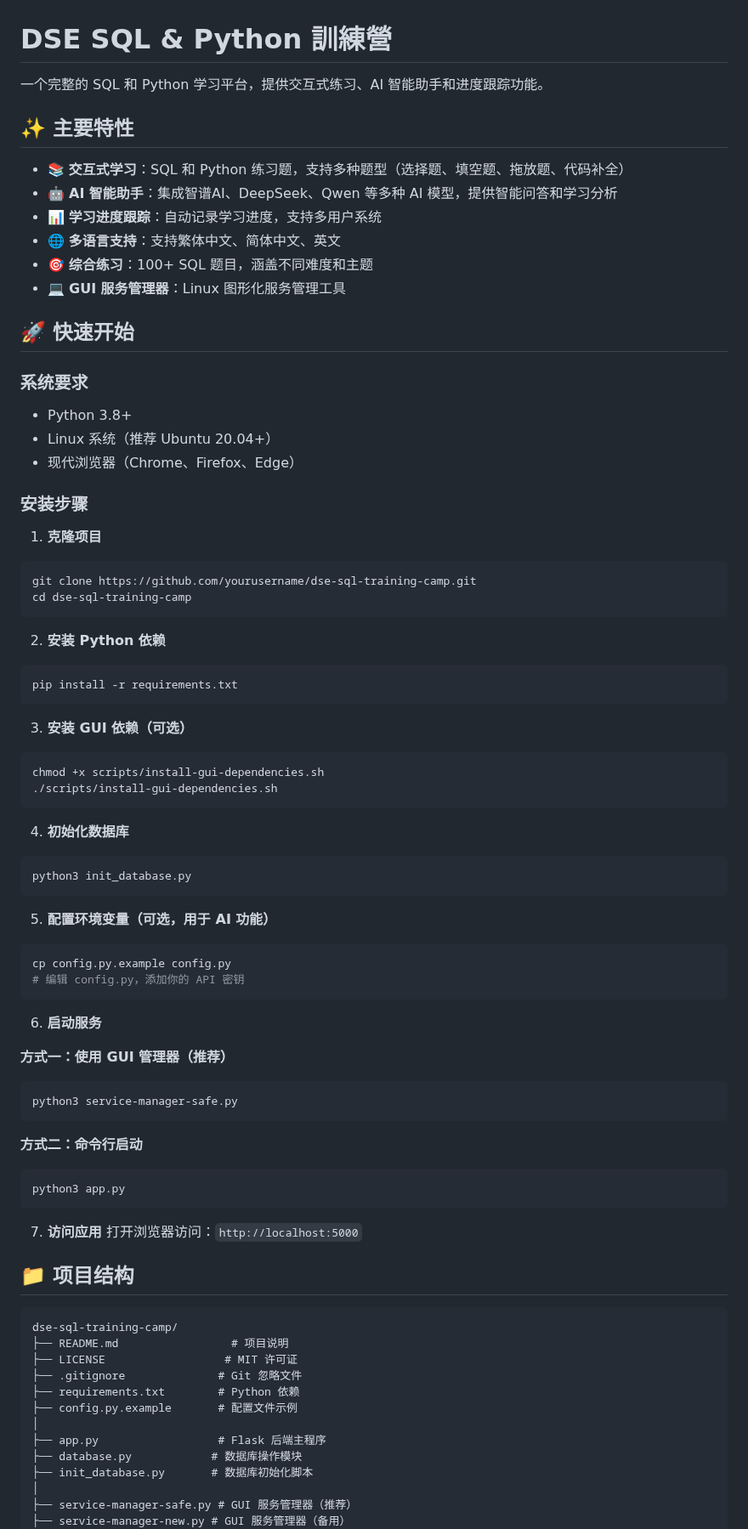
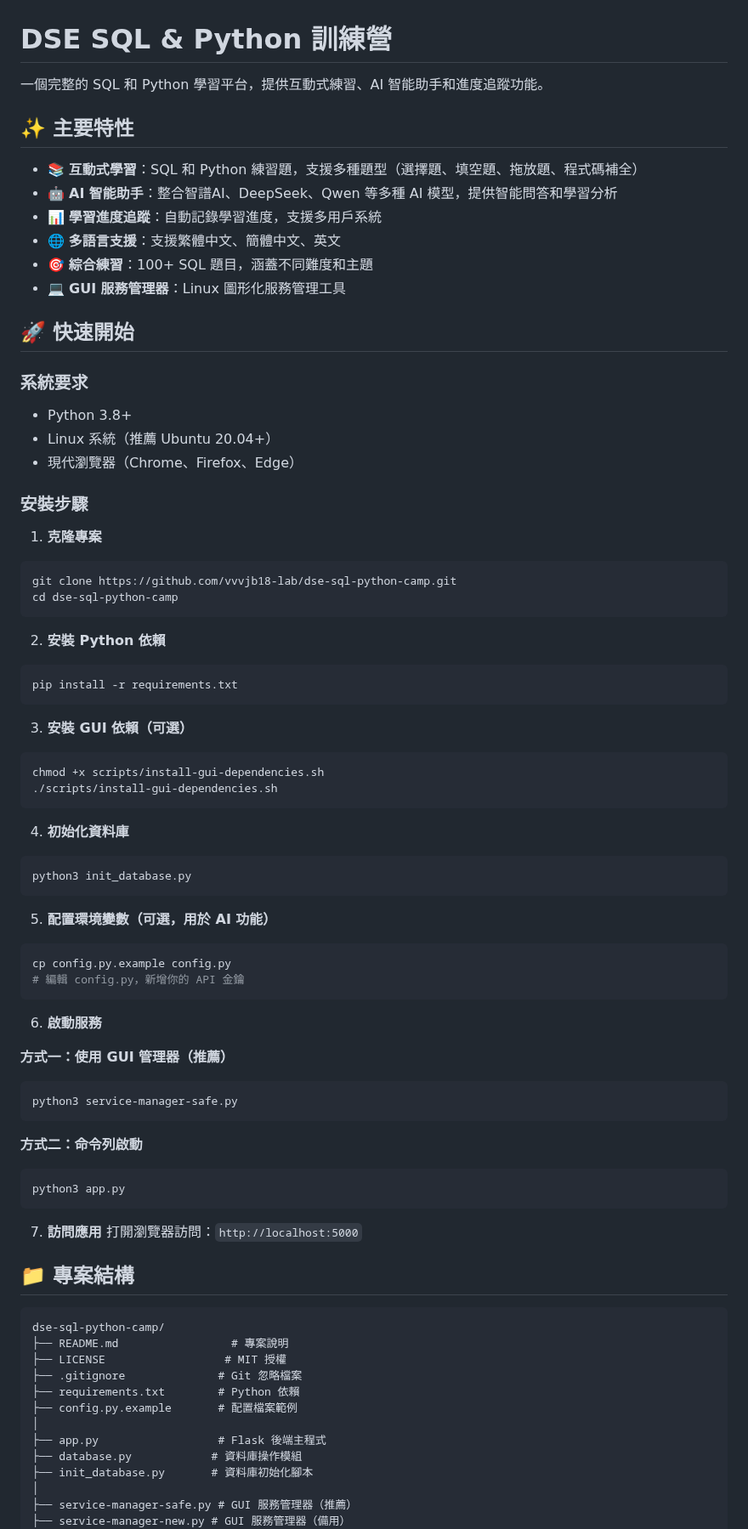
Before and after one commit to vvvjb18-lab/dse-sql-python-camp, a Markdown page: README.md, the part around one of its changes. Shown at 85% size. Rendered like a GitHub page.

````diff
--- a/README.md
+++ b/README.md
@@ -1,83 +1,83 @@
 # DSE SQL & Python 訓練營
 
-一个完整的 SQL 和 Python 学习平台，提供交互式练习、AI 智能助手和进度跟踪功能。
+一個完整的 SQL 和 Python 學習平台，提供互動式練習、AI 智能助手和進度追蹤功能。
 
 ## ✨ 主要特性
 
-- 📚 **交互式学习**：SQL 和 Python 练习题，支持多种题型（选择题、填空题、拖放题、代码补全）
-- 🤖 **AI 智能助手**：集成智谱AI、DeepSeek、Qwen 等多种 AI 模型，提供智能问答和学习分析
-- 📊 **学习进度跟踪**：自动记录学习进度，支持多用户系统
-- 🌐 **多语言支持**：支持繁体中文、简体中文、英文
-- 🎯 **综合练习**：100+ SQL 题目，涵盖不同难度和主题
-- 💻 **GUI 服务管理器**：Linux 图形化服务管理工具
+- 📚 **互動式學習**：SQL 和 Python 練習題，支援多種題型（選擇題、填空題、拖放題、程式碼補全）
+- 🤖 **AI 智能助手**：整合智譜AI、DeepSeek、Qwen 等多種 AI 模型，提供智能問答和學習分析
+- 📊 **學習進度追蹤**：自動記錄學習進度，支援多用戶系統
+- 🌐 **多語言支援**：支援繁體中文、簡體中文、英文
+- 🎯 **綜合練習**：100+ SQL 題目，涵蓋不同難度和主題
+- 💻 **GUI 服務管理器**：Linux 圖形化服務管理工具
 
-## 🚀 快速开始
+## 🚀 快速開始
 
-### 系统要求
+### 系統要求
 
 - Python 3.8+
-- Linux 系统（推荐 Ubuntu 20.04+）
-- 现代浏览器（Chrome、Firefox、Edge）
+- Linux 系統（推薦 Ubuntu 20.04+）
+- 現代瀏覽器（Chrome、Firefox、Edge）
 
-### 安装步骤
+### 安裝步驟
 
-1. **克隆项目**
+1. **克隆專案**
 ```bash
-git clone https://github.com/yourusername/dse-sql-training-camp.git
-cd dse-sql-training-camp
+git clone https://github.com/vvvjb18-lab/dse-sql-python-camp.git
+cd dse-sql-python-camp
 ```
 
-2. **安装 Python 依赖**
+2. **安裝 Python 依賴**
 ```bash
 pip install -r requirements.txt
 ```
 
-3. **安装 GUI 依赖（可选）**
+3. **安裝 GUI 依賴（可選）**
 ```bash
 chmod +x scripts/install-gui-dependencies.sh
 ./scripts/install-gui-dependencies.sh
 ```
 
-4. **初始化数据库**
+4. **初始化資料庫**
 ```bash
 python3 init_database.py
 ```
 
-5. **配置环境变量（可选，用于 AI 功能）**
+5. **配置環境變數（可選，用於 AI 功能）**
 ```bash
 cp config.py.example config.py
-# 编辑 config.py，添加你的 API 密钥
+# 編輯 config.py，新增你的 API 金鑰
 ```
 
-6. **启动服务**
+6. **啟動服務**
 
-**方式一：使用 GUI 管理器（推荐）**
+**方式一：使用 GUI 管理器（推薦）**
 ```bash
 python3 service-manager-safe.py
 ```
 
-**方式二：命令行启动**
+**方式二：命令列啟動**
 ```bash
 python3 app.py
 ```
 
-7. **访问应用**
-打开浏览器访问：`http://localhost:5000`
+7. **訪問應用**
+打開瀏覽器訪問：`http://localhost:5000`
 
-## 📁 项目结构
+## 📁 專案結構
 
 ```
-dse-sql-training-camp/
-├── README.md                 # 项目说明
-├── LICENSE                  # MIT 许可证
-├── .gitignore              # Git 忽略文件
-├── requirements.txt        # Python 依赖
-├── config.py.example       # 配置文件示例
+dse-sql-python-camp/
+├── README.md                 # 專案說明
+├── LICENSE                  # MIT 授權
+├── .gitignore              # Git 忽略檔案
+├── requirements.txt        # Python 依賴
+├── config.py.example       # 配置檔案範例
 │
-├── app.py                  # Flask 后端主程序
-├── database.py            # 数据库操作模块
-├── init_database.py       # 数据库初始化脚本
+├── app.py                  # Flask 後端主程式
+├── database.py            # 資料庫操作模組
+├── init_database.py       # 資料庫初始化腳本
 │
-├── service-manager-safe.py # GUI 服务管理器（推荐）
-├── service-manager-new.py # GUI 服务管理器（备用）
+├── service-manager-safe.py # GUI 服務管理器（推薦）
+├── service-manager-new.py # GUI 服務管理器（備用）
 │
````
Also changed, not shown: other parts of README.md (+64 -63 lines).
